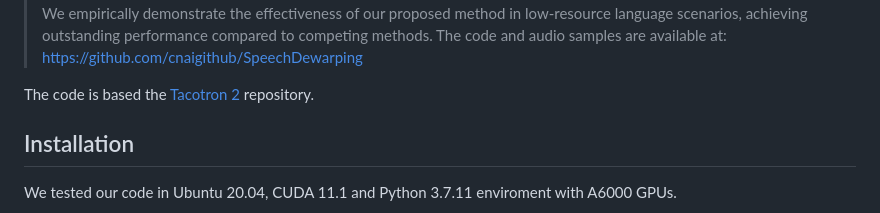
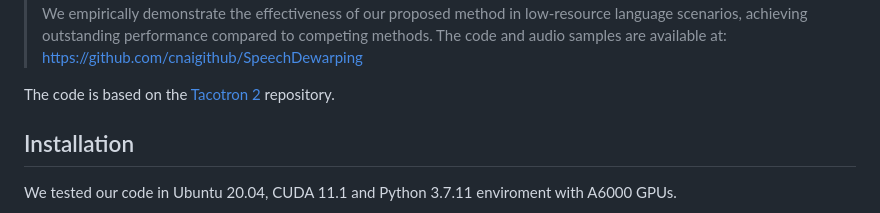
Before and after one commit to cnaigithub/SpeechDewarping, a Markdown page: README.md, the part around the change. GitHub-like rendering.

Commit message:
fix typo

```diff
--- a/README.md
+++ b/README.md
@@ -12,7 +12,7 @@ PyTorch implementation of our [paper](https://arxiv.org/abs/2303.15669) "Unsuper
 > The code and audio samples are available at: https://github.com/cnaigithub/SpeechDewarping
 
 <!-- <strong> The repository is currently under construction.</strong> -->
-The code is based the [Tacotron 2](https://github.com/NVIDIA/tacotron2) repository.
+The code is based on the [Tacotron 2](https://github.com/NVIDIA/tacotron2) repository.
 
 ## Installation
 We tested our code in Ubuntu 20.04, CUDA 11.1 and Python 3.7.11 enviroment with A6000 GPUs.
```
